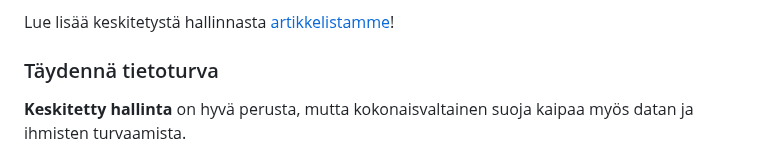
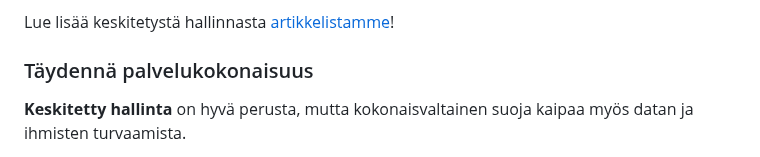
Before and after one commit to Poimisto/tdp.fi-frontend, a Markdown page: content/pages/ohjelmistot-jumpcloud.md, the part around the change. GitHub-like rendering.

Commit message:
Update Pages “ohjelmistot-jumpcloud”

```diff
--- a/content/pages/ohjelmistot-jumpcloud.md
+++ b/content/pages/ohjelmistot-jumpcloud.md
@@ -99,7 +99,7 @@ TDP Toimisto | 010 292 1640 | myynti@tdp.fi
 
 Lue lisää keskitetystä hallinnasta [artikkelistamme](https://www.tdp.fi/keskitettyhallinta-jumpcloud/)!
 
-### Täydennä tietoturva
+### Täydennä palvelukokonaisuus
 
 **Keskitetty hallinta** on hyvä perusta, mutta kokonaisvaltainen suoja kaipaa myös datan ja ihmisten turvaamista.
 
```
